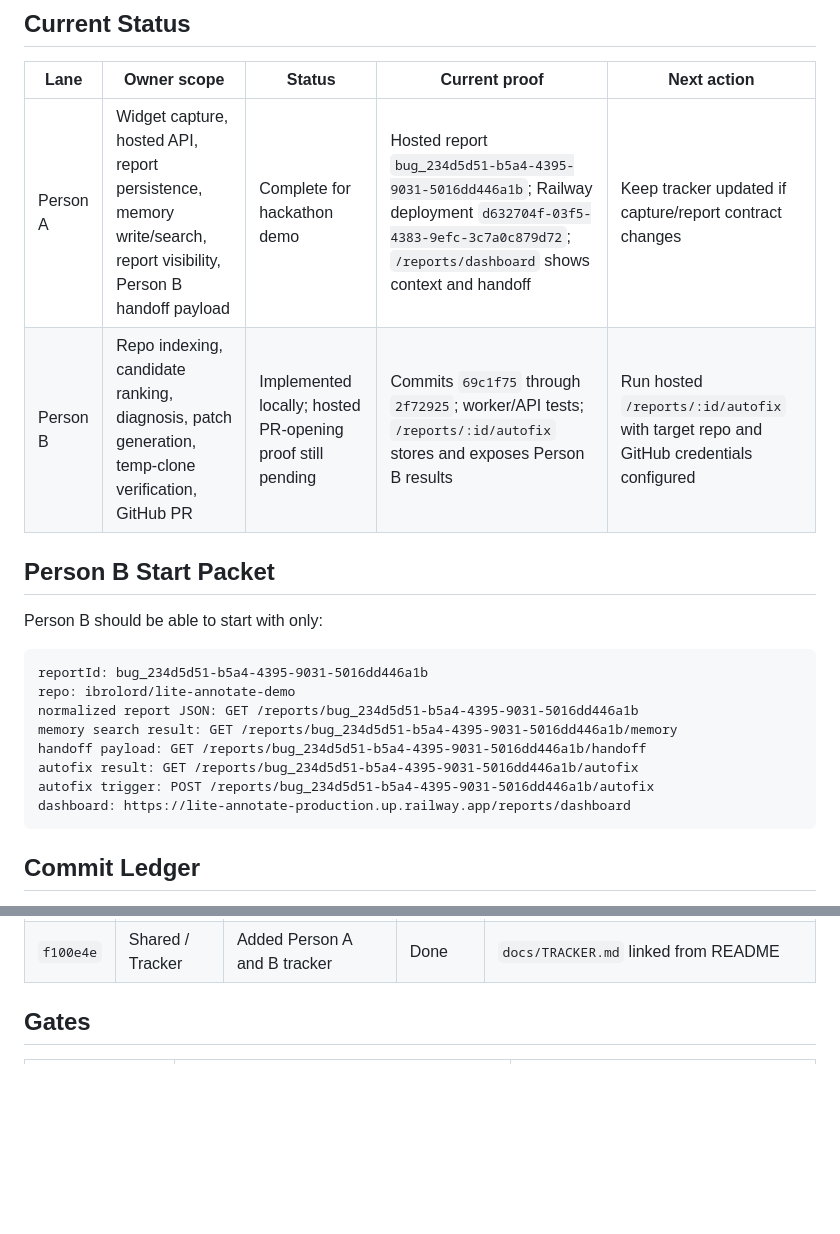
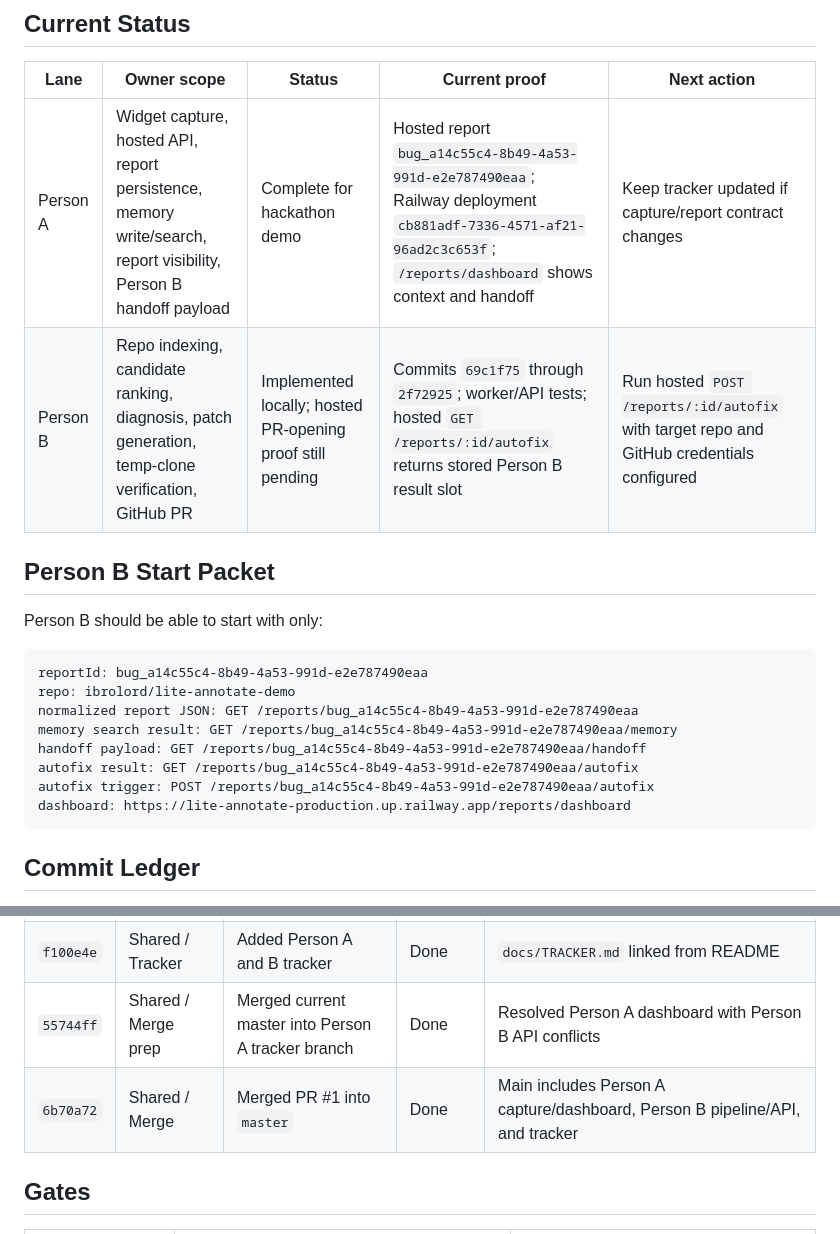
Before and after one commit to ibrolord/lite-annotate, a Markdown page: docs/TRACKER.md, 2 parts joined by grey strips. Drawn GitHub-style; blank space fills up the shorter version.

Commit message:
Refresh tracker after merged deploy

````diff
--- a/docs/TRACKER.md
+++ b/docs/TRACKER.md
@@ -8,21 +8,21 @@ Source of truth for Person A / Person B ownership, current status, and commit-le
 
 | Lane | Owner scope | Status | Current proof | Next action |
 | --- | --- | --- | --- | --- |
-| Person A | Widget capture, hosted API, report persistence, memory write/search, report visibility, Person B handoff payload | Complete for hackathon demo | Hosted report `bug_234d5d51-b5a4-4395-9031-5016dd446a1b`; Railway deployment `d632704f-03f5-4383-9efc-3c7a0c879d72`; `/reports/dashboard` shows context and handoff | Keep tracker updated if capture/report contract changes |
-| Person B | Repo indexing, candidate ranking, diagnosis, patch generation, temp-clone verification, GitHub PR | Implemented locally; hosted PR-opening proof still pending | Commits `69c1f75` through `2f72925`; worker/API tests; `/reports/:id/autofix` stores and exposes Person B results | Run hosted `/reports/:id/autofix` with target repo and GitHub credentials configured |
+| Person A | Widget capture, hosted API, report persistence, memory write/search, report visibility, Person B handoff payload | Complete for hackathon demo | Hosted report `bug_a14c55c4-8b49-4a53-991d-e2e787490eaa`; Railway deployment `cb881adf-7336-4571-af21-96ad2c3c653f`; `/reports/dashboard` shows context and handoff | Keep tracker updated if capture/report contract changes |
+| Person B | Repo indexing, candidate ranking, diagnosis, patch generation, temp-clone verification, GitHub PR | Implemented locally; hosted PR-opening proof still pending | Commits `69c1f75` through `2f72925`; worker/API tests; hosted `GET /reports/:id/autofix` returns stored Person B result slot | Run hosted `POST /reports/:id/autofix` with target repo and GitHub credentials configured |
 
 ## Person B Start Packet
 
 Person B should be able to start with only:
 
 ```text
-reportId: bug_234d5d51-b5a4-4395-9031-5016dd446a1b
+reportId: bug_a14c55c4-8b49-4a53-991d-e2e787490eaa
 repo: ibrolord/lite-annotate-demo
-normalized report JSON: GET /reports/bug_234d5d51-b5a4-4395-9031-5016dd446a1b
-memory search result: GET /reports/bug_234d5d51-b5a4-4395-9031-5016dd446a1b/memory
-handoff payload: GET /reports/bug_234d5d51-b5a4-4395-9031-5016dd446a1b/handoff
-autofix result: GET /reports/bug_234d5d51-b5a4-4395-9031-5016dd446a1b/autofix
-autofix trigger: POST /reports/bug_234d5d51-b5a4-4395-9031-5016dd446a1b/autofix
+normalized report JSON: GET /reports/bug_a14c55c4-8b49-4a53-991d-e2e787490eaa
+memory search result: GET /reports/bug_a14c55c4-8b49-4a53-991d-e2e787490eaa/memory
+handoff payload: GET /reports/bug_a14c55c4-8b49-4a53-991d-e2e787490eaa/handoff
+autofix result: GET /reports/bug_a14c55c4-8b49-4a53-991d-e2e787490eaa/autofix
+autofix trigger: POST /reports/bug_a14c55c4-8b49-4a53-991d-e2e787490eaa/autofix
 dashboard: https://lite-annotate-production.up.railway.app/reports/dashboard
 ```
 
@@ -54,6 +54,8 @@ Update this table on every repo commit that changes the demo, contract, capture
 | `365b13c` | Person A / Deploy | Added Railway runtime start script | Done | Railway runtime could start with `tsx` dependency |
 | `719d009` | Person A / Visibility | Added reports dashboard | Done | Hosted dashboard smoke passed with report `bug_234d5d51-b5a4-4395-9031-5016dd446a1b` |
 | `f100e4e` | Shared / Tracker | Added Person A and B tracker | Done | `docs/TRACKER.md` linked from README |
+| `55744ff` | Shared / Merge prep | Merged current master into Person A tracker branch | Done | Resolved Person A dashboard with Person B API conflicts |
+| `6b70a72` | Shared / Merge | Merged PR #1 into `master` | Done | Main includes Person A capture/dashboard, Person B pipeline/API, and tracker |
 
 ## Gates
 
````
